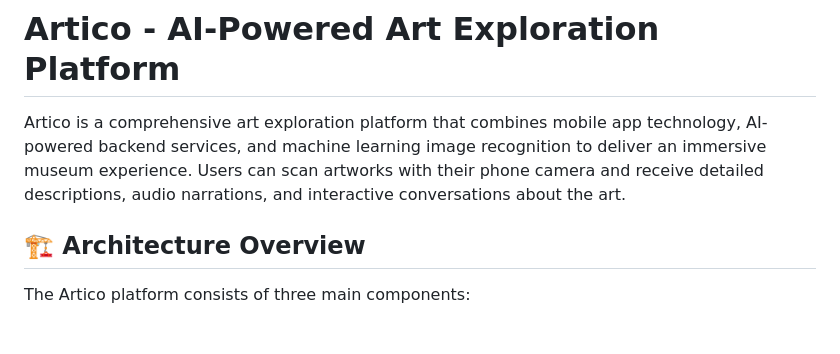
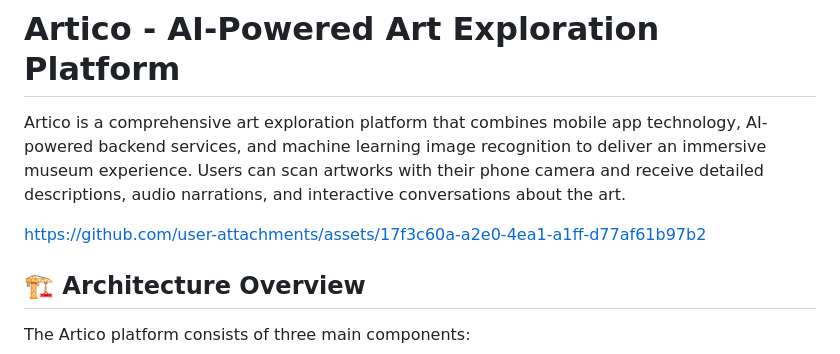
Before and after one commit to Adamkzh/artico, a Markdown page: README.md, the part around the change. GitHub-like rendering; blank space fills up the shorter version.

```diff
--- a/README.md
+++ b/README.md
@@ -1,6 +1,10 @@
 # Artico - AI-Powered Art Exploration Platform
 
 Artico is a comprehensive art exploration platform that combines mobile app technology, AI-powered backend services, and machine learning image recognition to deliver an immersive museum experience. Users can scan artworks with their phone camera and receive detailed descriptions, audio narrations, and interactive conversations about the art.
+
+
+https://github.com/user-attachments/assets/17f3c60a-a2e0-4ea1-a1ff-d77af61b97b2
+
 
 ## 🏗️ Architecture Overview
 
```
